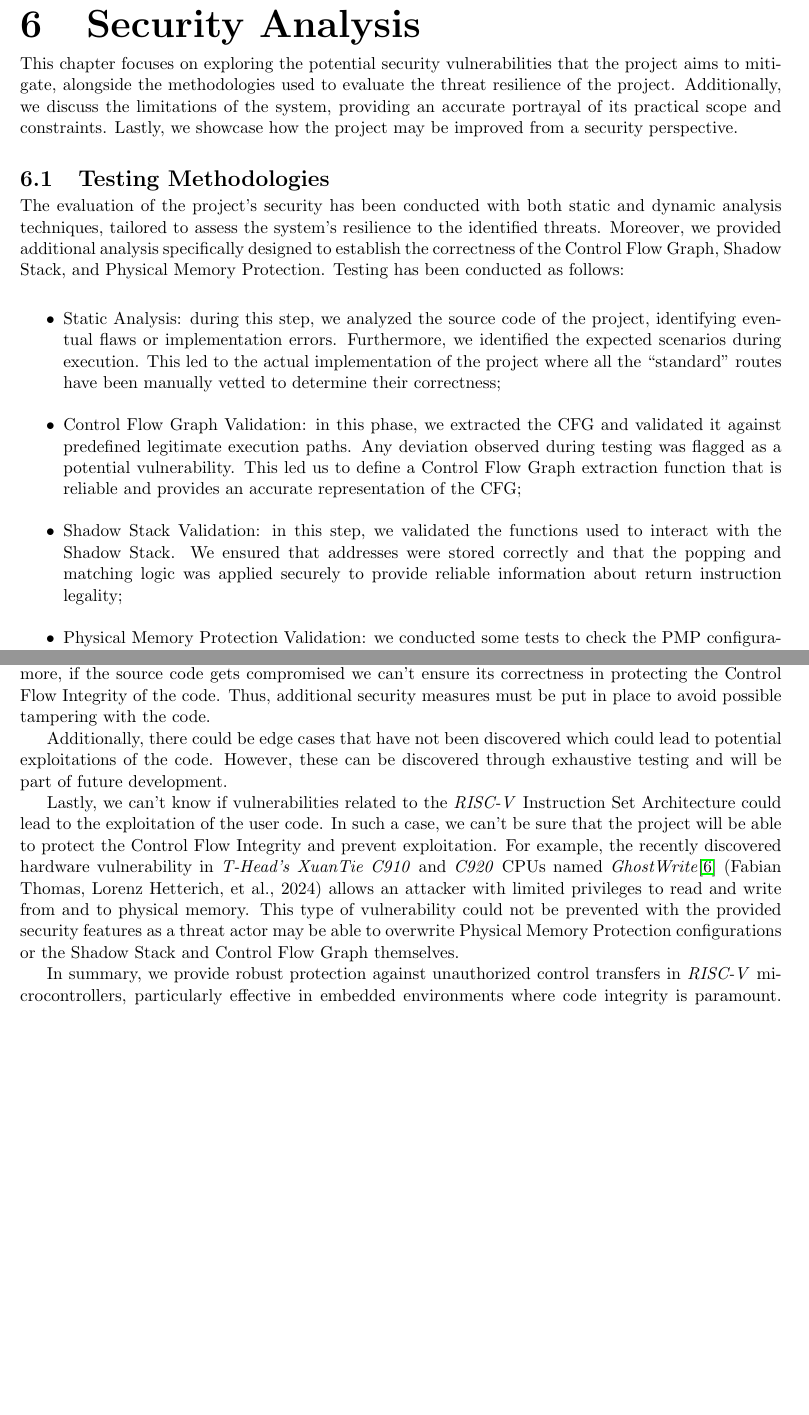
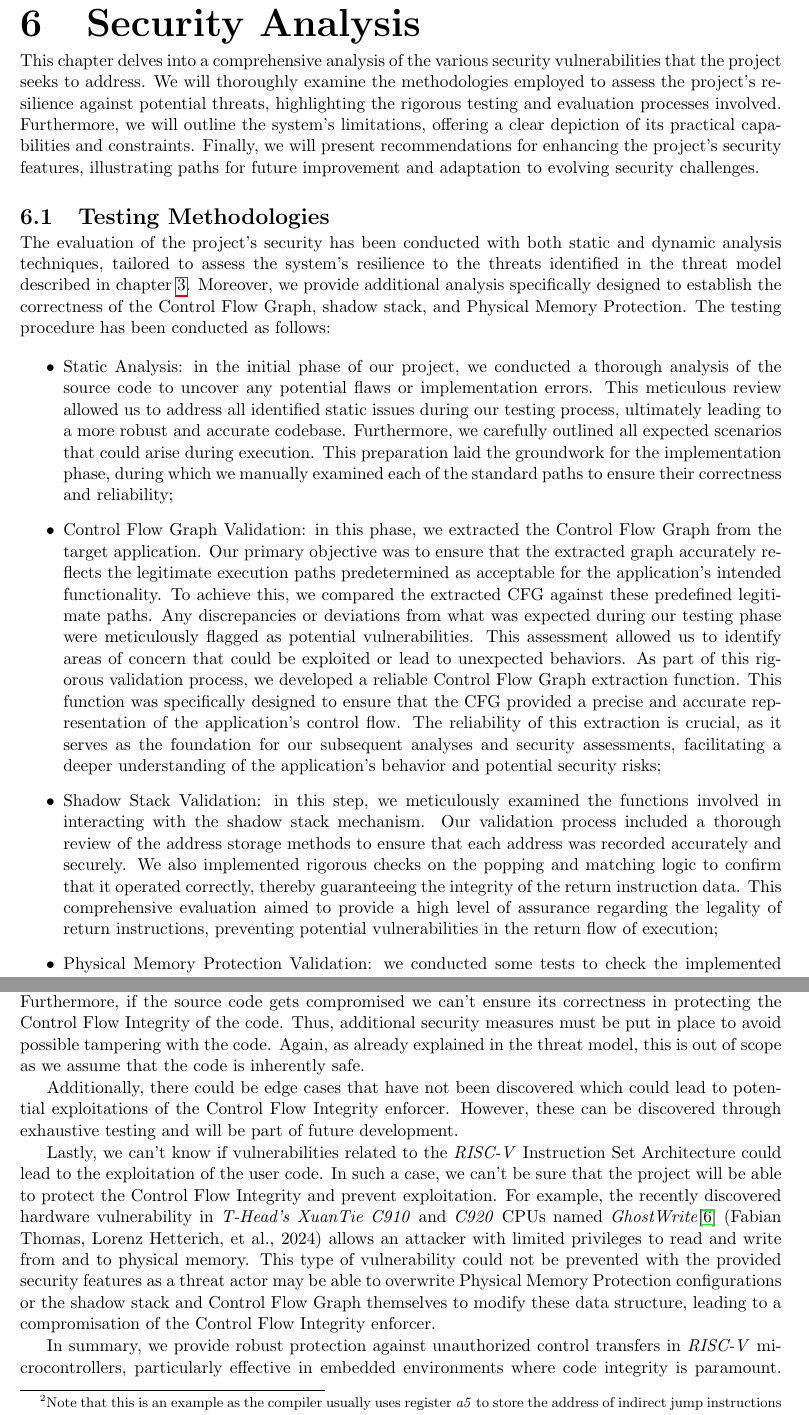
Before and after one commit to davide-moletta/MScThesis, a LaTeX thesis (main.tex, which reads chapters/6_security_analysis.tex): two parts of pages 48 and 50 of 69 before the commit and two parts of pages 48 and 50 of 70 after it, joined at a grey line, cut so that both start at the same text, the shorter picture padded with empty space. Compiled offline with pdfLaTeX.

Commit message:
sixth chapter update

```diff
--- a/chapters/6_security_analysis.tex
+++ b/chapters/6_security_analysis.tex
@@ -1,38 +1,60 @@
 \chapter{Security Analysis}
 \label{cha:ta}
 
-This chapter focuses on exploring the potential security vulnerabilities that
-the project aims to mitigate, alongside the methodologies used to evaluate the threat
-resilience of the project. Additionally, we discuss the limitations of the system,
-providing an accurate portrayal of its practical scope and constraints. Lastly,
-we showcase how the project may be improved from a security perspective.
+This chapter delves into a comprehensive analysis of the various security
+vulnerabilities that the project seeks to address. We will thoroughly examine the
+methodologies employed to assess the project's resilience against potential threats,
+highlighting the rigorous testing and evaluation processes involved. Furthermore,
+we will outline the system's limitations, offering a clear depiction of its practical
+capabilities and constraints. Finally, we will present recommendations for enhancing
+the project's security features, illustrating paths for future improvement and
+adaptation to evolving security challenges.
 
 \section{Testing Methodologies}
 \label{sec:ta_methodologies}
 
 The evaluation of the project's security has been conducted with both static and
 dynamic analysis techniques, tailored to assess the system's resilience to the
-identified threats. Moreover, we provided additional analysis specifically
-designed to establish the correctness of the Control Flow Graph, Shadow Stack,
-and Physical Memory Protection. Testing has been conducted as follows:
+threats identified in the threat model described in chapter
+\ref{cha:threatmodel}. Moreover, we provide additional analysis specifically
+designed to establish the correctness of the Control Flow Graph, shadow stack,
+and Physical Memory Protection. The testing procedure has been conducted as follows:
 
 \begin{itemize}
-  \item Static Analysis: during this step, we analyzed the source code of the project,
-    identifying eventual flaws or implementation errors. Furthermore, we
-    identified the expected scenarios during execution. This led to the actual implementation
-    of the project where all the ``standard'' routes have been manually vetted to
-    determine their correctness;
+  \item Static Analysis: in the initial phase of our project, we conducted a thorough
+    analysis of the source code to uncover any potential flaws or implementation
+    errors. This meticulous review allowed us to address all identified static
+    issues during our testing process, ultimately leading to a more robust and accurate
+    codebase. Furthermore, we carefully outlined all expected scenarios that could
+    arise during execution. This preparation laid the groundwork for the
+    implementation phase, during which we manually examined each of the standard
+    paths to ensure their correctness and reliability;
 
-  \item Control Flow Graph Validation: in this phase, we extracted the CFG and validated
-    it against predefined legitimate execution paths. Any deviation observed
-    during testing was flagged as a potential vulnerability. This led us to define
-    a Control Flow Graph extraction function that is reliable and provides an accurate
-    representation of the CFG;
+  \item Control Flow Graph Validation: in this phase, we extracted the Control Flow
+    Graph from the target application. Our primary objective was to ensure that
+    the extracted graph accurately reflects the legitimate execution paths
+    predetermined as acceptable for the application's intended functionality. To
+    achieve this, we compared the extracted CFG against these predefined
+    legitimate paths. Any discrepancies or deviations from what was expected during
+    our testing phase were meticulously flagged as potential vulnerabilities.
+    This assessment allowed us to identify areas of concern that could be
+    exploited or lead to unexpected behaviors. As part of this rigorous validation
+    process, we developed a reliable Control Flow Graph extraction function. This
+    function was specifically designed to ensure that the CFG provided a precise
+    and accurate representation of the application's control flow. The
+    reliability of this extraction is crucial, as it serves as the foundation for
+    our subsequent analyses and security assessments, facilitating a deeper
+    understanding of the application's behavior and potential security risks;
 
-  \item Shadow Stack Validation: in this step, we validated the functions used to
-    interact with the Shadow Stack. We ensured that addresses were stored
-    correctly and that the popping and matching logic was applied securely to
-    provide reliable information about return instruction legality;
+  \item Shadow Stack Validation: in this step, we meticulously examined the functions
+    involved in interacting with the shadow stack mechanism. Our validation
+    process included a thorough review of the address storage methods to ensure
+    that each address was recorded accurately and securely. We also implemented rigorous
+    checks on the popping and matching logic to confirm that it operated correctly,
+    thereby guaranteeing the integrity of the return instruction data. This comprehensive
+    evaluation aimed to provide a high level of assurance regarding the legality
+    of return instructions, preventing potential vulnerabilities in the return
+    flow of execution;
 
   \item Physical Memory Protection Validation: we conducted some tests to check
-    the PMP configuration. Such tests involved trying to access secure parts of the
+    the implemented Physical Memory Protection configuration. Such tests involved
@@ -107,0 +128,3 @@ int user_function() {
+    of the jump instruction\footnote{Note that this is an example as the
+    compiler usually uses register \textit{a5} to store the address of indirect jump
+    instructions by calling convention.} to perform an unauthorized control
@@ -143,11 +172,14 @@ Compromised base software could undermine the integrity of the Control Flow
-Integrity Enforcer protections. Furthermore, if the source code gets compromised
-we can't ensure its correctness in protecting the Control Flow Integrity of the
-code. Thus, additional security measures must be put in place to avoid possible
-tampering with the code.
+the source code of the project, including the compilers, is trusted and free of
+pre-existing vulnerabilities. Compromised source code could undermine the integrity
+of the Control Flow Integrity enforcer protections. Furthermore, if the source code
+gets compromised we can't ensure its correctness in protecting the Control Flow Integrity
+of the code. Thus, additional security measures must be put in place to avoid possible
+tampering with the code. Again, as already explained in the threat model, this
+is out of scope as we assume that the code is inherently safe.
 
 Additionally, there could be edge cases that have not been discovered which could
-lead to potential exploitations of the code. However, these can be discovered through
-exhaustive testing and will be part of future development.
+lead to potential exploitations of the Control Flow Integrity enforcer. However,
+these can be discovered through exhaustive testing and will be part of future development.
 
 Lastly, we can't know if vulnerabilities related to the \textit{RISC-V} Instruction
 Set Architecture could lead to the exploitation of the user code. In such a case,
@@ -157,9 +189,10 @@ in \textit{T-Head's XuanTie C910} and \textit{C920} CPUs named \textit{GhostWrit
 (Fabian Thomas, Lorenz Hetterich, et al., 2024) allows an attacker with limited privileges
 to read and write from and to physical memory. This type of vulnerability could
 not be prevented with the provided security features as a threat actor may be
-able to overwrite Physical Memory Protection configurations or the Shadow Stack
-and Control Flow Graph themselves.
+able to overwrite Physical Memory Protection configurations or the shadow stack
+and Control Flow Graph themselves to modify these data structure, leading to a compromisation
+of the Control Flow Integrity enforcer.
 
-In summary, we provide robust protection against unauthorized control transfers in
-\textit{RISC-V} microcontrollers, particularly effective in embedded environments
-where code integrity is paramount. While the model is limited in handling
+In summary, we provide robust protection against unauthorized control transfers
+in \textit{RISC-V} microcontrollers, particularly effective in embedded
+environments where code integrity is paramount. While the model is limited in handling
```
Also changed, not shown: chapters/6_security_analysis.tex (142 more changed lines), 1 other file. Lines whose indentation alone changed are shown as unchanged.
